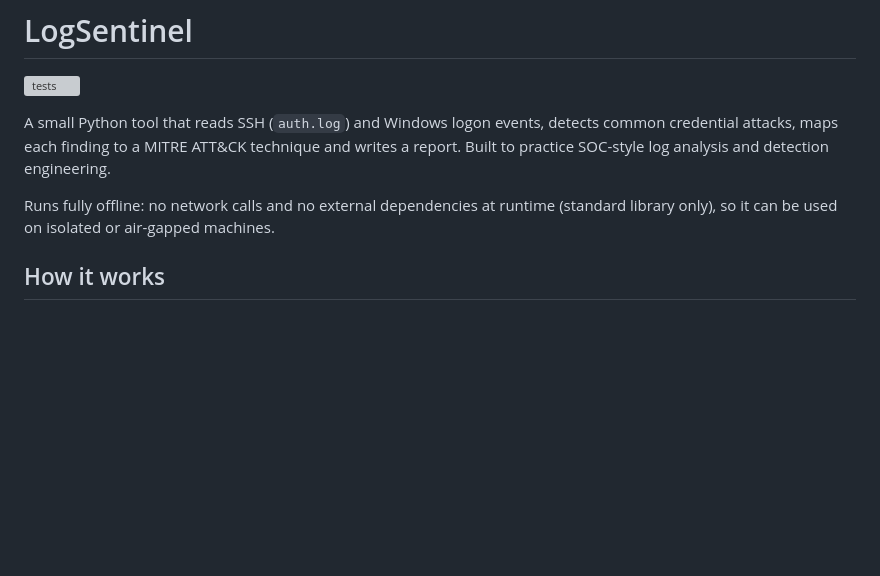
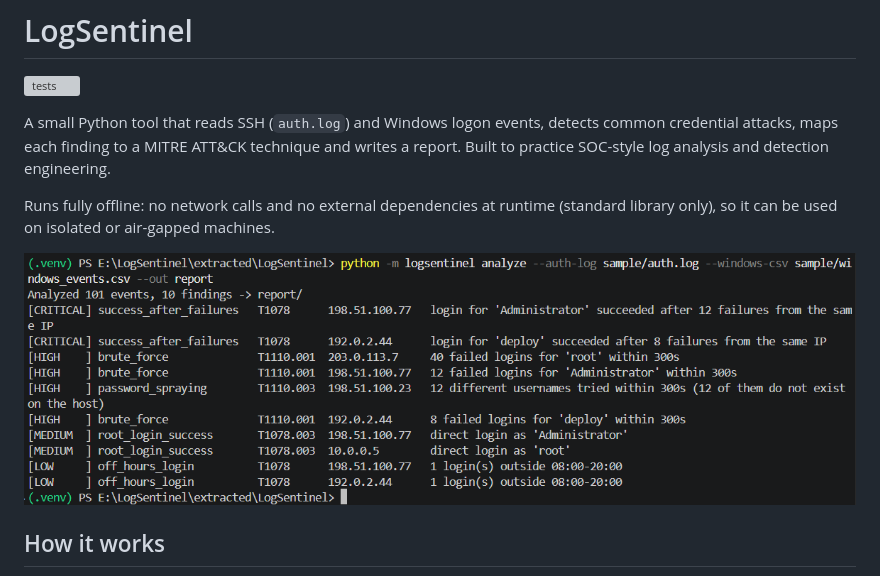
Before and after one commit to Shau-19/LogSentinel, a Markdown page: README.md, the part around the change. GitHub-like rendering; pictures changed too: docs/screenshot.png (added); blank space fills up the shorter version; grey boxes are pictures that could not be loaded.

Commit message:
Add screenshot of a sample run to the README
Co-Authored-By: Claude Opus 5.5 <noreply@anthropic.com>

```diff
--- a/README.md
+++ b/README.md
@@ -5,6 +5,8 @@
 A small Python tool that reads SSH (`auth.log`) and Windows logon events, detects common credential attacks, maps each finding to a MITRE ATT&CK technique and writes a report. Built to practice SOC-style log analysis and detection engineering.
 
 Runs fully offline: no network calls and no external dependencies at runtime (standard library only), so it can be used on isolated or air-gapped machines.
+
+![LogSentinel analyzing the bundled sample logs: 10 findings from CRITICAL to LOW](docs/screenshot.png)
 
 ## How it works
 
```
